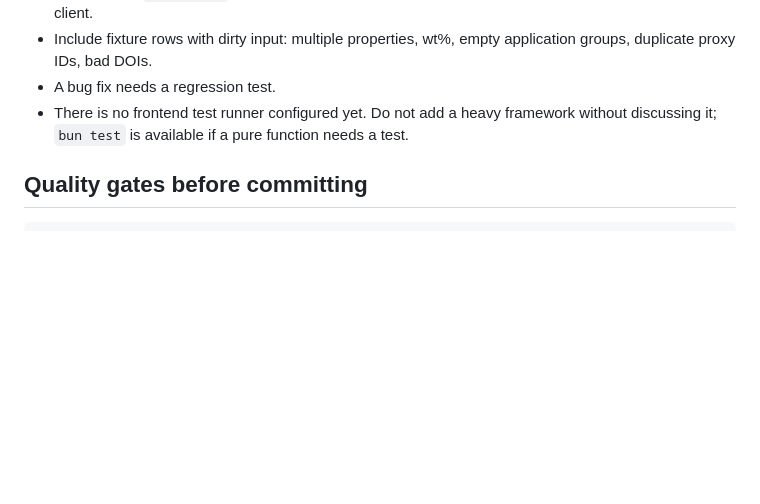
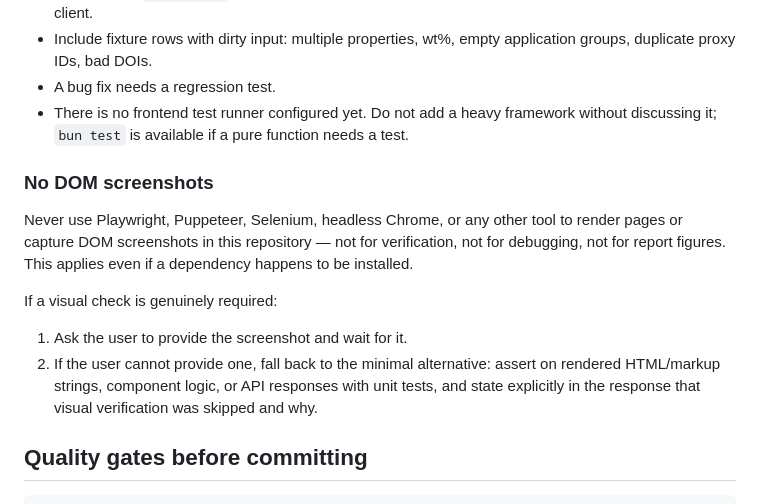
Before and after one commit to KausikHira/OMat, a Markdown page: AGENTS.md, the part around the change. GitHub-like rendering; blank space fills up the shorter version.

Commit message:
docs: forbid DOM screenshot tooling in AGENTS.md; ask the user for screenshots or fall back to minimal testing

````diff
--- a/AGENTS.md
+++ b/AGENTS.md
@@ -175,6 +175,21 @@ dependencies there.
 - There is no frontend test runner configured yet. Do not add a heavy framework
   without discussing it; `bun test` is available if a pure function needs a test.
 
+### No DOM screenshots
+
+Never use Playwright, Puppeteer, Selenium, headless Chrome, or any other tool
+to render pages or capture DOM screenshots in this repository — not for
+verification, not for debugging, not for report figures. This applies even if
+a dependency happens to be installed.
+
+If a visual check is genuinely required:
+
+1. Ask the user to provide the screenshot and wait for it.
+2. If the user cannot provide one, fall back to the minimal alternative:
+   assert on rendered HTML/markup strings, component logic, or API responses
+   with unit tests, and state explicitly in the response that visual
+   verification was skipped and why.
+
 ## Quality gates before committing
 
 ```bash
````
